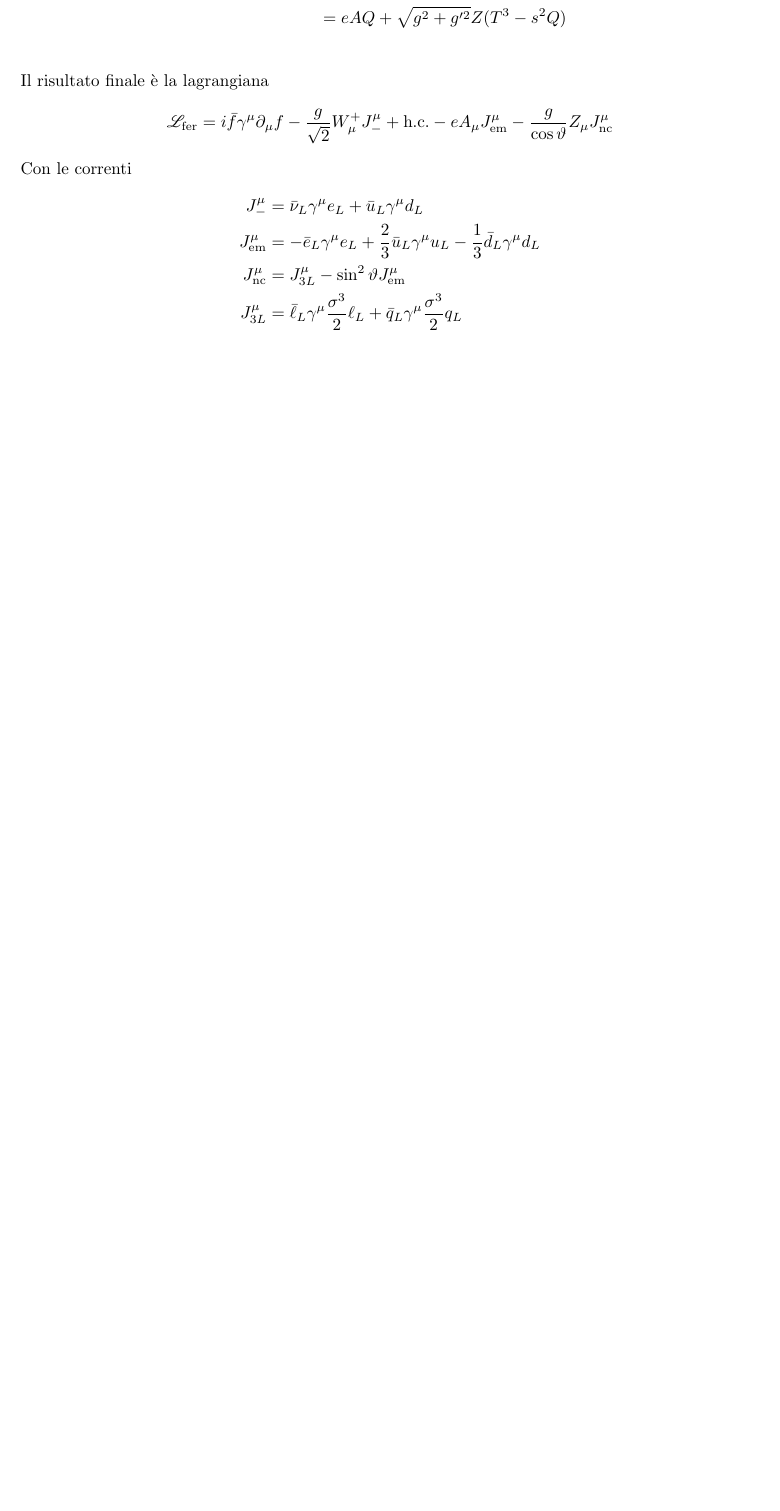
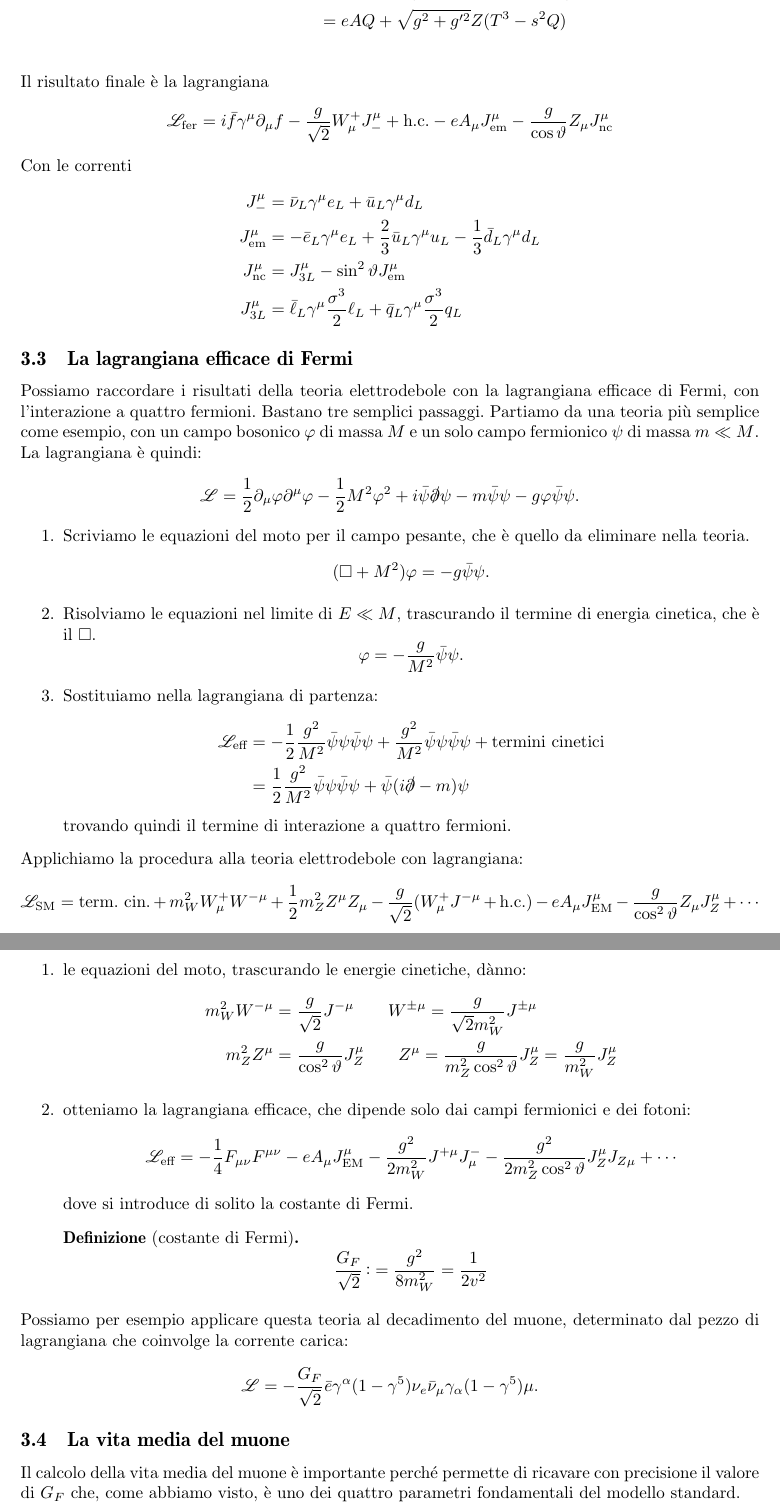
Before and after one commit to Enucatl/appunti-interazioni-fondamentali, a LaTeX document (appunti.interazioni.fondamentali.tex): part of page 13 of 13 before the commit and two parts of pages 13 and 14 of 14 after it, the two joined at a grey line, cut so that both start at the same text, the shorter picture padded with empty space. Compiled offline with pdfLaTeX; a LaTeX package or settings file that is missing is left out.

Commit message:
nizio calcolo vita media del mu

```diff
--- a/appunti.interazioni.fondamentali.tex
+++ b/appunti.interazioni.fondamentali.tex
@@ -5,6 +5,7 @@
 \documentclass[italian,a4paper]{article}
 \usepackage{babel}
 \usepackage{feynmf}
+\usepackage{slashed}
 \usepackage{booktabs}
 \usepackage{amssymb,amsmath,amsthm}
 \usepackage{mathrsfs}
@@ -999,4 +1000,91 @@ Con le correnti
     J^\mu_{3L} &= \bar{\ell}_L \gamma^\mu \dfrac{\sigma^3}{2}\ell_L +
     \bar{q}_L \gamma^\mu \dfrac{\sigma^3}{2}q_L
 \end{align*}
+\subsection{La lagrangiana efficace di Fermi}
+Possiamo raccordare i risultati della teoria elettrodebole con la
+lagrangiana efficace di Fermi, con l'interazione a quattro fermioni. Bastano
+tre semplici passaggi.
+Partiamo da una teoria pi\`u semplice come esempio, con un campo bosonico
+$\varphi$ di massa $M$ e un solo campo fermionico $\psi$ di massa $m \ll M$.
+La lagrangiana \`e quindi:
+\begin{equation*}
+    \lagr = \dfrac{1}{2}\partial_\mu \varphi \partial^\mu \varphi -
+    \dfrac{1}{2}M^2 \varphi^2 + i \bar{\psi}\slashed{\partial} \psi
+    - m \bar{\psi}\psi - g \varphi \bar{\psi} \psi.
+\end{equation*}
+\begin{enumerate}
+    \item Scriviamo le equazioni del moto per il campo pesante, che \`e
+        quello da eliminare nella teoria.
+        \begin{equation*}
+            (\square + M^2) \varphi = -g \bar{\psi} \psi.
+        \end{equation*}
+    \item Risolviamo le equazioni nel limite di $E \ll M$, trascurando il
+        termine di energia cinetica, che \`e il $\square$.
+        \begin{equation*}
+            \varphi = -\dfrac{g}{M^2}\bar{\psi}\psi.
+        \end{equation*}
+    \item Sostituiamo nella lagrangiana di partenza:
+        \begin{align*}
+            \lagr_{\text{eff}} &= -\dfrac{1}{2}
+            \dfrac{g^2}{M^2}
+            \bar{\psi}\psi \bar{\psi}\psi
+            +
+            \dfrac{g^2}{M^2}
+            \bar{\psi}\psi \bar{\psi}\psi
+            + \text{termini cinetici}\\
+            &= \dfrac{1}{2}
+            \dfrac{g^2}{M^2}
+            \bar{\psi}\psi \bar{\psi}\psi
+            + \bar{\psi}(i\slashed{\partial} - m) \psi
+        \end{align*}
+        trovando quindi il termine di interazione a quattro fermioni.
+\end{enumerate}
+Applichiamo la procedura alla teoria elettrodebole con lagrangiana:
+\begin{equation*}
+    \lagr_{\text{SM}} = \text{term. cin.} + m_W^2 W_\mu^+
+    W^{-\mu} + \dfrac{1}{2}m_Z^2 Z^\mu Z_\mu
+    - \dfrac{g}{\sqrt{2}}(W^{+}_\mu J^{-\mu} + \text{h.c.})
+    - e A_\mu J^\mu_{\text{EM}}
+    - \dfrac{g}{\cos^2 \theta} Z_\mu J_Z^\mu
+    + \cdots
+\end{equation*}
+\begin{enumerate}
+    \item le equazioni del moto, trascurando le energie cinetiche, d\`anno:
+        \begin{align*}
+            m_W^2 W^{-\mu} &= \dfrac{g}{\sqrt{2}}J^{- \mu}
+             \qquad W^{\pm \mu} = \dfrac{g}{\sqrt{2}m_W^2} J^{\pm \mu}\\
+            m_Z^2 Z^{\mu} &= \dfrac{g}{\cos^2 \theta}J_Z^{\mu}
+             \qquad Z^{\mu} = \dfrac{g}{m_Z^2 \cos^2\theta} J^{\mu}_Z
+             =\dfrac{g}{m_W^2} J^{\mu}_Z
+        \end{align*}
+    \item otteniamo la lagrangiana efficace, che dipende solo dai campi
+        fermionici e dei fotoni:
+        \begin{equation*}
+            \lagr_{\text{eff}} =
+            -\dfrac{1}{4}F_{\mu\nu}F^{\mu\nu}
+            - e A_\mu J^\mu_{\text{EM}}
+            - \dfrac{g^2}{2m_W^2} J^{+\mu}J_\mu^-
+            - \dfrac{g^2}{2m_Z^2 \cos^2\theta} J_Z^\mu J_{Z\mu}
+            + \cdots
+        \end{equation*}
+        dove si introduce di solito la costante di Fermi.
+        \begin{definition}
+            [costante di Fermi]
+            \begin{equation*}
+                \dfrac{G_F}{\sqrt{2}} \mathop: = \dfrac{g^2}{8m_W^2} =
+                \dfrac{1}{2 v^2}
+            \end{equation*}
+        \end{definition}
+\end{enumerate}
+Possiamo per esempio applicare questa teoria al decadimento del muone,
+determinato dal pezzo di lagrangiana che coinvolge la corrente carica:
+\begin{equation*}
+    \lagr = -\dfrac{G_F}{\sqrt{2}}\bar{e} \gamma^\alpha(1 - \gamma^5) \nu_e
+   \bar{\nu}_\mu\gamma_\alpha(1 - \gamma^5) \mu.
+\end{equation*}
+\subsection{La vita media del muone}
+Il calcolo della vita media del muone \`e importante perch\'e permette di
+ricavare con precisione il valore di $G_F$ che, come abbiamo visto, \`e uno
+dei quattro parametri fondamentali del modello standard.
+
 \end{document}
```
Also changed, not shown: appunti.interazioni.fondamentali.tex (2 more changed lines).
